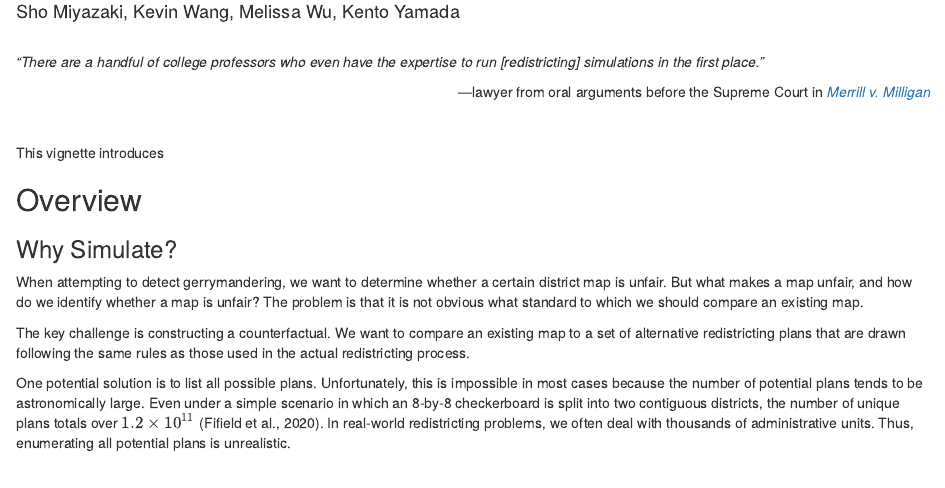
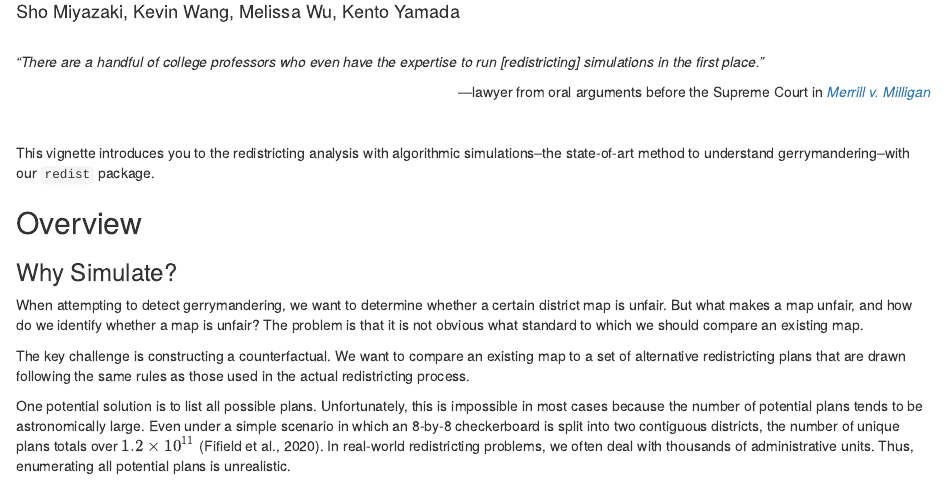
Before and after one commit to kevpwang/redist101, an R Markdown document (redist101.Rmd): the page in a window 1100 px wide, from 70 px down. Rendered offline with R 4.5, knitr and Pandoc, with nearby package versions; some code elsewhere in the file could not run offline.

Commit message:
intro blurb

```diff
--- a/redist101.Rmd
+++ b/redist101.Rmd
@@ -16,7 +16,7 @@ knitr::opts_chunk$set(echo = TRUE)
 
 <br>
 
-This vignette introduces
+This vignette introduces you to the redistricting analysis with algorithmic simulations--the state-of-art method to understand gerrymandering--with our `redist` package.
 
 ## Overview
 
```
